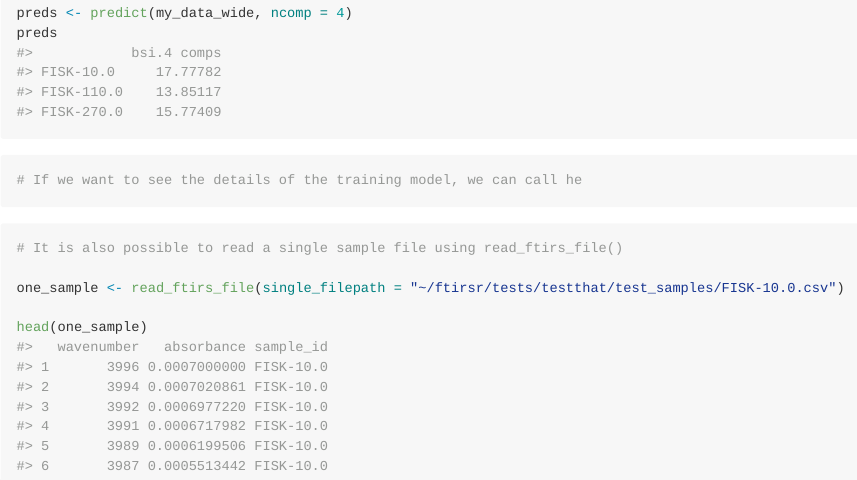
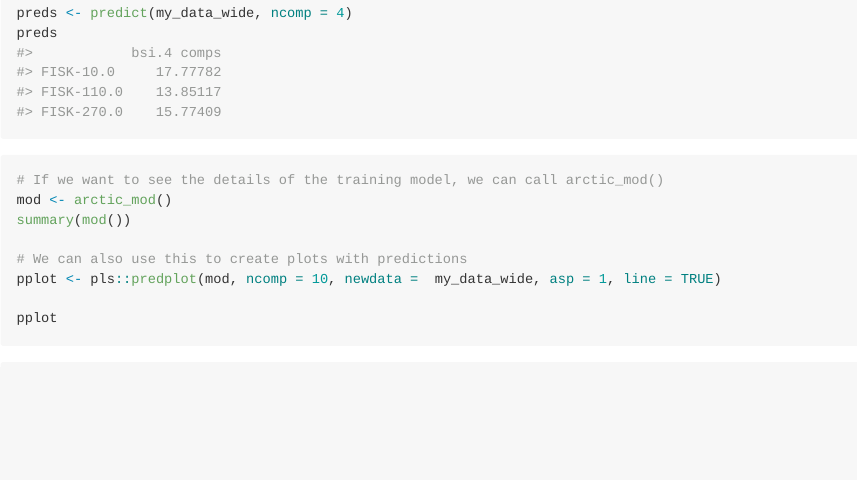
Before and after one commit to sds270-s22/ftirsr, an R Markdown document (README.Rmd): the page in a window 1100 px wide, from 11440 px down. The pictures show the output file README.md that the author committed with the source, drawn offline in the style of GitHub; long lines of code are wrapped; badge pictures from the web are left out.

Commit message:
readme updates

````diff
--- a/README.Rmd
+++ b/README.Rmd
@@ -96,8 +96,15 @@ preds <- predict(my_data_wide, ncomp = 4)
 preds
 ```
 
-```{r}
-# If we want to see the details of the training model, we can call he
+```{r, eval = FALSE}
+# If we want to see the details of the training model, we can call arctic_mod()
+mod <- arctic_mod()
+summary(mod())
+
+# We can also use this to create plots with predictions
+pplot <- pls::predplot(mod, ncomp = 10, newdata =  my_data_wide, asp = 1, line = TRUE)
+
+pplot
 ```
 
 ```{r, warning = FALSE, message = FALSE}
````
Also changed, not shown: README.md.
